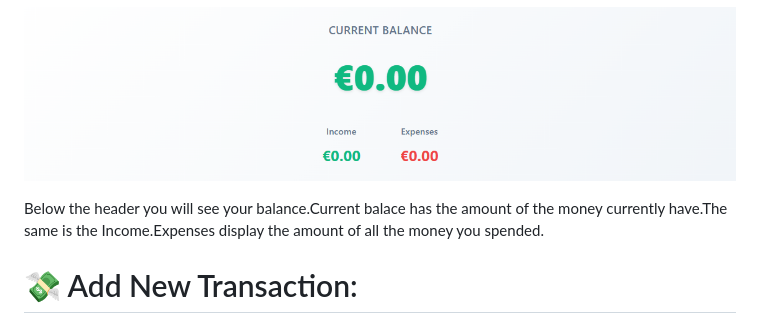
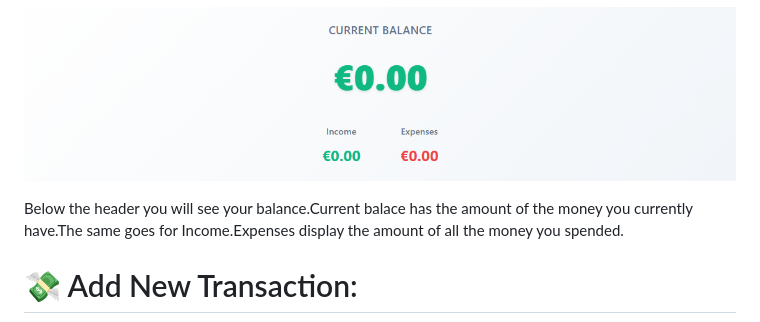
Before and after one commit to yourboyace247/Finance-Tracker, a Markdown page: README.md, the part around the change printed below. Rendered like a GitHub page.

```diff
--- a/README.md
+++ b/README.md
@@ -10,7 +10,7 @@ The header of the application.
 # :dollar: Balance!
 ![Home Page](https://raw.githubusercontent.com/yourboyace247/Finance-Tracker/main/images/Balance!.png)
 
-Below the header you will see your balance.Current balace has the amount of the money currently have.The same is the Income.Expenses display the amount of all the money you spended.
+Below the header you will see your balance.Current balace has the amount of the money you currently have.The same goes for Income.Expenses display the amount of all the money you spended.
 
 # :money_with_wings: Add New Transaction:
 ![Transaction](https://raw.githubusercontent.com/yourboyace247/Finance-Tracker/main/images/Transaction.png)
```
Also changed, not shown: other parts of README.md (+5 -5 lines).
